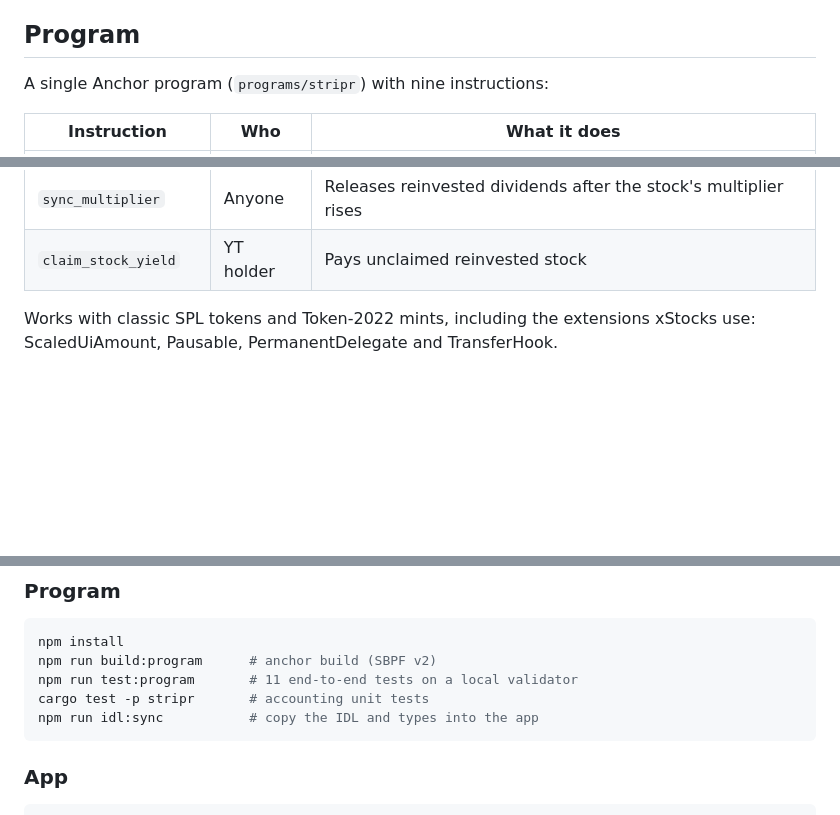
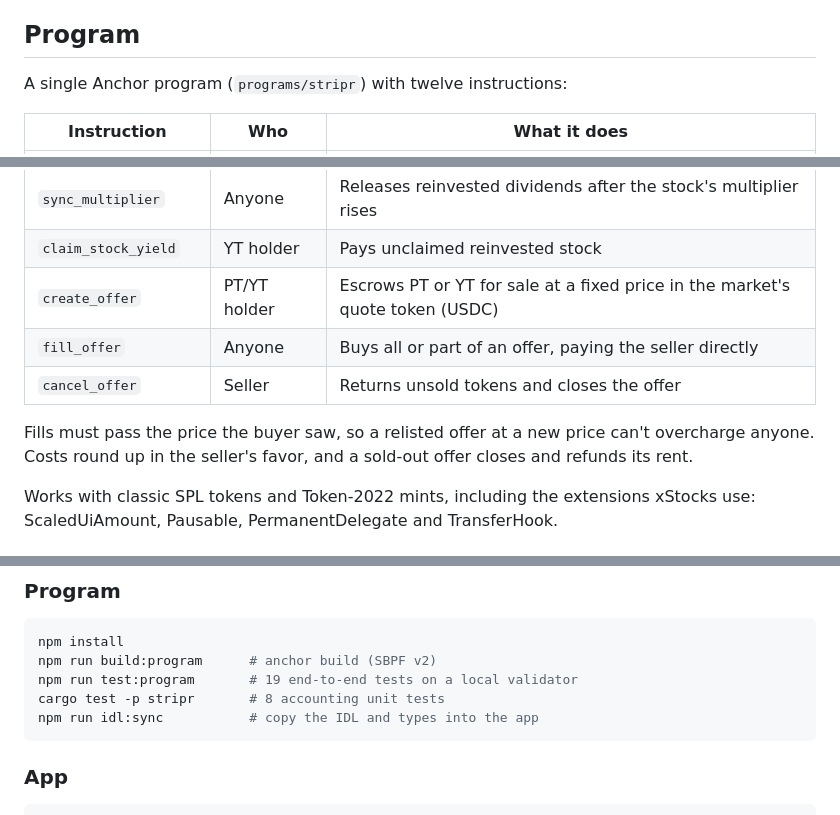
Before and after one commit to NetLayerLabs/Stripr, a Markdown page: README.md, 3 parts joined by grey strips. Drawn GitHub-style; blank space fills up the shorter version.

````diff
--- a/README.md
+++ b/README.md
@@ -46,7 +50,7 @@ The demo stocks are Token-2022 mints with the Scaled UI Amount extension, seeded
 
 ## Program
 
-A single Anchor program (`programs/stripr`) with nine instructions:
+A single Anchor program (`programs/stripr`) with twelve instructions:
 
 | Instruction | Who | What it does |
 |---|---|---|
@@ -58,6 +62,11 @@ A single Anchor program (`programs/stripr`) with nine instructions:
 | `claim_yield` | YT holder | Pays unclaimed cash dividends |
 | `sync_multiplier` | Anyone | Releases reinvested dividends after the stock's multiplier rises |
 | `claim_stock_yield` | YT holder | Pays unclaimed reinvested stock |
+| `create_offer` | PT/YT holder | Escrows PT or YT for sale at a fixed price in the market's quote token (USDC) |
+| `fill_offer` | Anyone | Buys all or part of an offer, paying the seller directly |
+| `cancel_offer` | Seller | Returns unsold tokens and closes the offer |
+
+Fills must pass the price the buyer saw, so a relisted offer at a new price can't overcharge anyone. Costs round up in the seller's favor, and a sold-out offer closes and refunds its rent.
 
 Works with classic SPL tokens and Token-2022 mints, including the extensions xStocks use: ScaledUiAmount, Pausable, PermanentDelegate and TransferHook.
 
@@ -98,8 +108,8 @@ docs/              Mainnet xStocks research notes
 ```bash
 npm install
 npm run build:program      # anchor build (SBPF v2)
-npm run test:program       # 11 end-to-end tests on a local validator
-cargo test -p stripr       # accounting unit tests
+npm run test:program       # 19 end-to-end tests on a local validator
+cargo test -p stripr       # 8 accounting unit tests
 npm run idl:sync           # copy the IDL and types into the app
 ```
 
````
Also changed, not shown: other parts of README.md (+22 -6 lines), docs/submission.md (added, +79 -0 lines).
